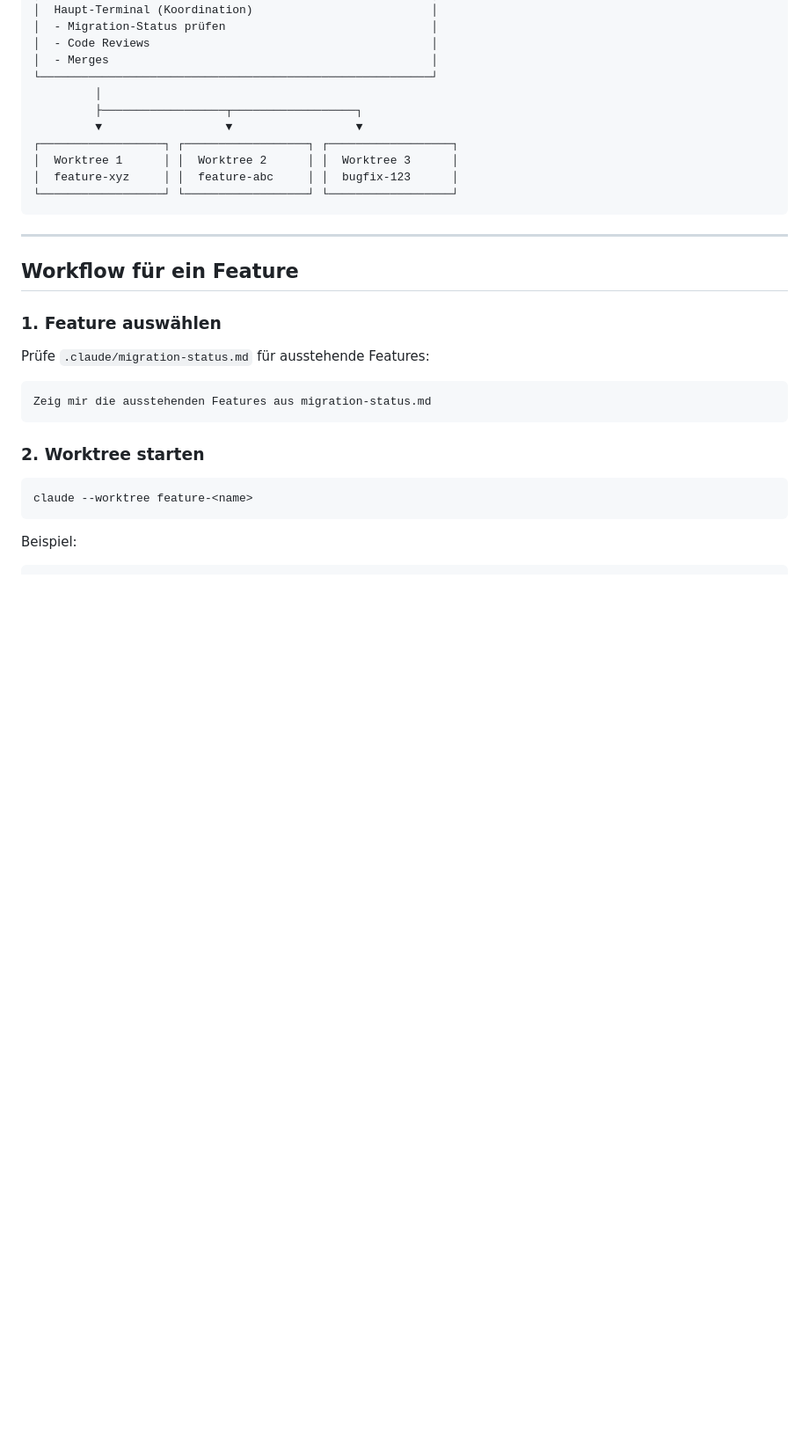
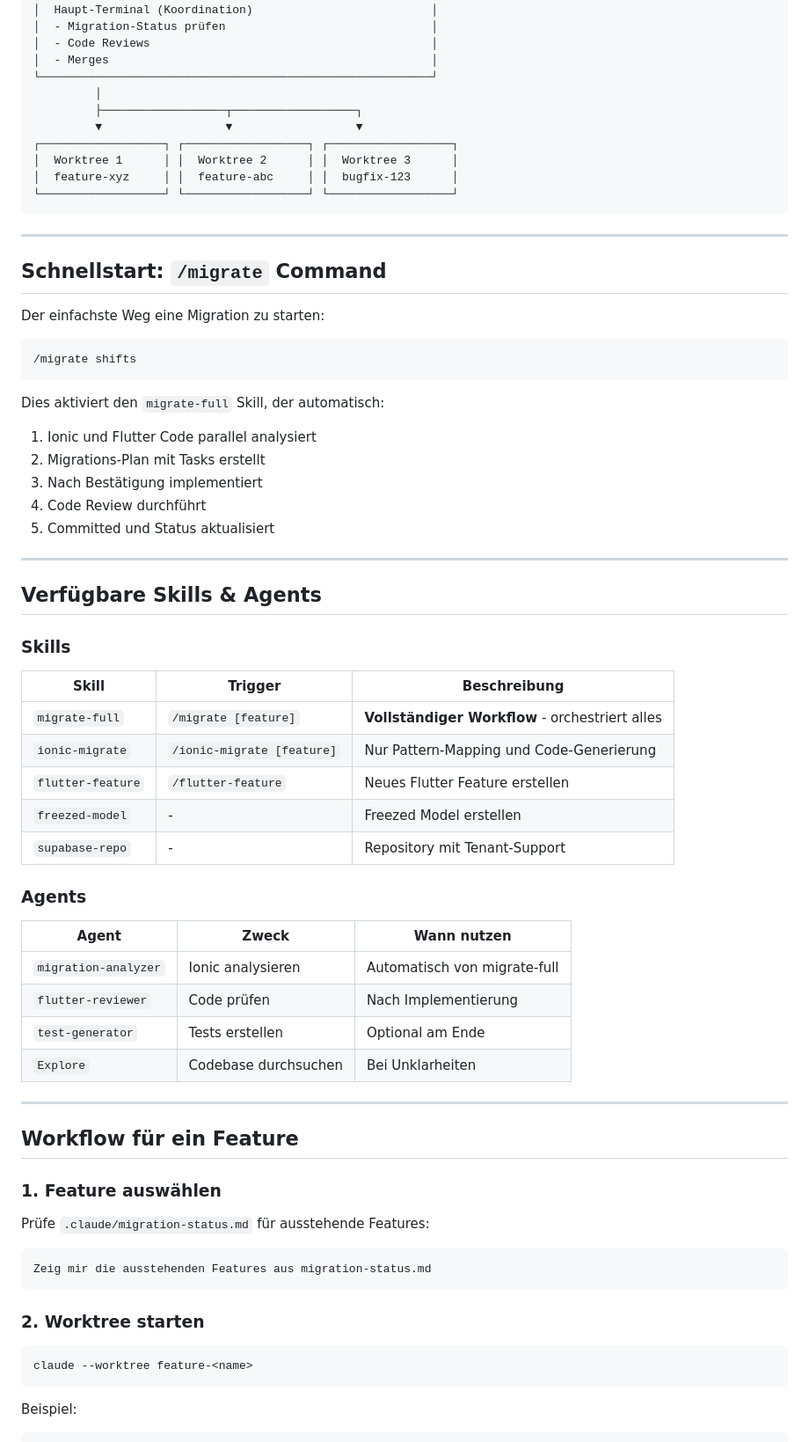
Before and after one commit to Lionhunt3r/attendix, a Markdown page: .claude/WORKFLOW.md, the part around the change. Shown at 88% size. Drawn GitHub-style; blank space fills up the shorter version.

````diff
--- a/.claude/WORKFLOW.md
+++ b/.claude/WORKFLOW.md
@@ -19,6 +19,46 @@ Dieser Workflow ermöglicht parallele Migration von Ionic→Flutter Features.
 │  feature-xyz     │ │  feature-abc     │ │  bugfix-123      │
 └──────────────────┘ └──────────────────┘ └──────────────────┘
 ```
+
+---
+
+## Schnellstart: `/migrate` Command
+
+Der einfachste Weg eine Migration zu starten:
+
+```
+/migrate shifts
+```
+
+Dies aktiviert den `migrate-full` Skill, der automatisch:
+1. Ionic und Flutter Code parallel analysiert
+2. Migrations-Plan mit Tasks erstellt
+3. Nach Bestätigung implementiert
+4. Code Review durchführt
+5. Committed und Status aktualisiert
+
+---
+
+## Verfügbare Skills & Agents
+
+### Skills
+
+| Skill | Trigger | Beschreibung |
+|-------|---------|--------------|
+| `migrate-full` | `/migrate [feature]` | **Vollständiger Workflow** - orchestriert alles |
+| `ionic-migrate` | `/ionic-migrate [feature]` | Nur Pattern-Mapping und Code-Generierung |
+| `flutter-feature` | `/flutter-feature` | Neues Flutter Feature erstellen |
+| `freezed-model` | - | Freezed Model erstellen |
+| `supabase-repo` | - | Repository mit Tenant-Support |
+
+### Agents
+
+| Agent | Zweck | Wann nutzen |
+|-------|-------|-------------|
+| `migration-analyzer` | Ionic analysieren | Automatisch von migrate-full |
+| `flutter-reviewer` | Code prüfen | Nach Implementierung |
+| `test-generator` | Tests erstellen | Optional am Ende |
+| `Explore` | Codebase durchsuchen | Bei Unklarheiten |
 
 ---
 
````
Also changed, not shown: .claude/commands/migrate.md (added, +33 -0 lines), 1 other file.
